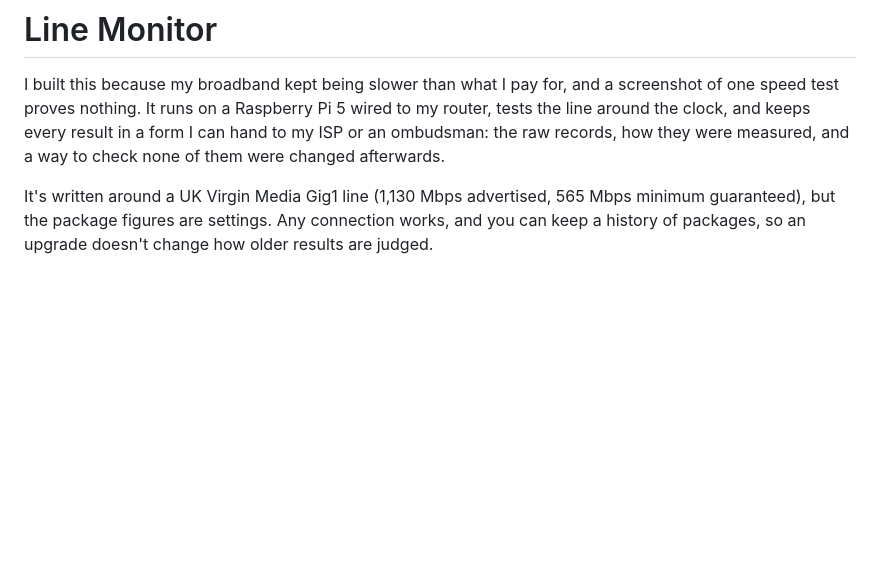
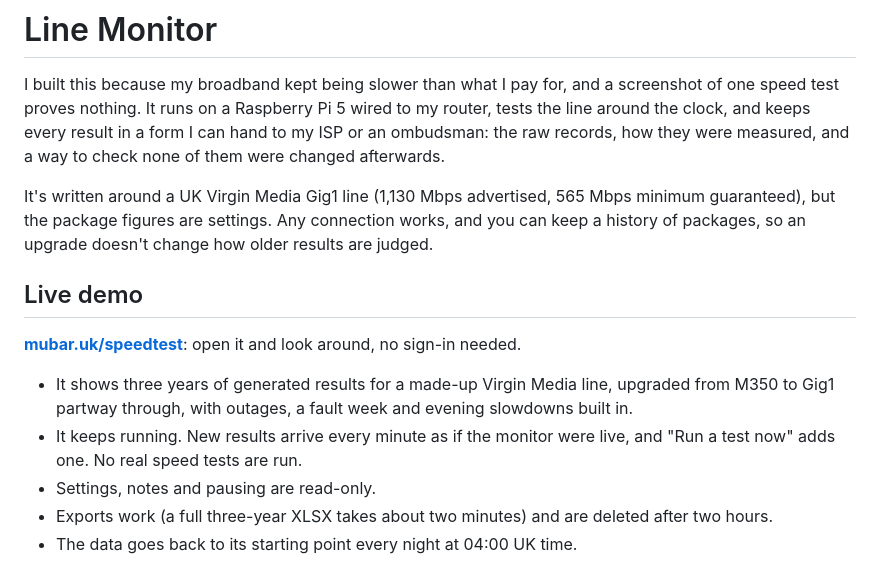
Before and after one commit to sbd1017/line-monitor, a Markdown page: README.md, the part around the change. Rendered like a GitHub page; blank space fills up the shorter version.

Commit message:
README: link the live demo at mubar.uk and say what to expect from it

```diff
--- a/README.md
+++ b/README.md
@@ -8,6 +8,18 @@ way to check none of them were changed afterwards.
 It's written around a UK Virgin Media Gig1 line (1,130 Mbps advertised, 565 Mbps minimum guaranteed), but the
 package figures are settings. Any connection works, and you can keep a history of packages, so an upgrade
 doesn't change how older results are judged.
+
+## Live demo
+
+**[mubar.uk/speedtest](https://mubar.uk/speedtest/)**: open it and look around, no sign-in needed.
+
+- It shows three years of generated results for a made-up Virgin Media line, upgraded from M350 to Gig1
+  partway through, with outages, a fault week and evening slowdowns built in.
+- It keeps running. New results arrive every minute as if the monitor were live, and "Run a test now" adds
+  one. No real speed tests are run.
+- Settings, notes and pausing are read-only.
+- Exports work (a full three-year XLSX takes about two minutes) and are deleted after two hours.
+- The data goes back to its starting point every night at 04:00 UK time.
 
 ![The Live page: latest test, the gauge and the line's status](docs/screenshots/live.png)
 
```
